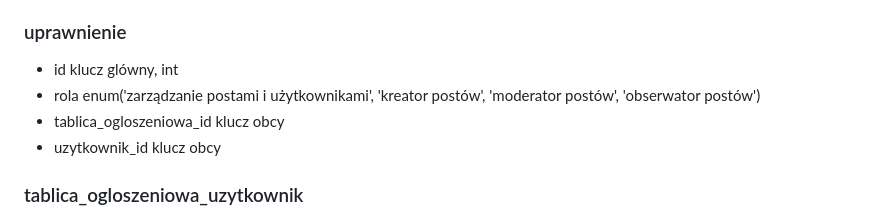
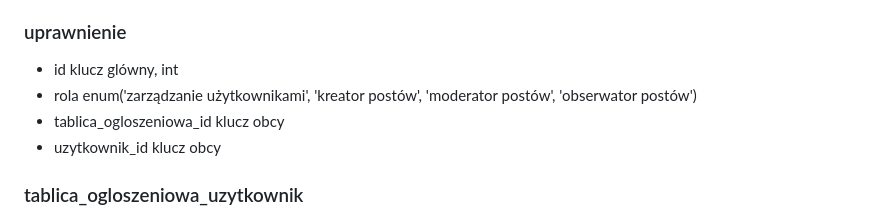
Before and after one commit to KnownTOmb/cccccccccccccccccccccccccccccccccccccccc, a Markdown page: dokument/PROJEKT.md, the part around the change. Rendered like a GitHub page.

Commit message:
mala poprawka

```diff
--- a/dokument/PROJEKT.md
+++ b/dokument/PROJEKT.md
@@ -165,7 +165,7 @@ Boolowski typ danych jest reprezentowany przez tinyint(1).
 ### uprawnienie
 
 * id				klucz glówny, int
-* rola 			enum('zarządzanie postami i użytkownikami', 'kreator postów', 'moderator postów', 'obserwator postów')
+* rola 			    enum('zarządzanie użytkownikami', 'kreator postów', 'moderator postów', 'obserwator postów')
 * tablica_ogloszeniowa_id klucz obcy
 * uzytkownik_id		klucz obcy
 
```
